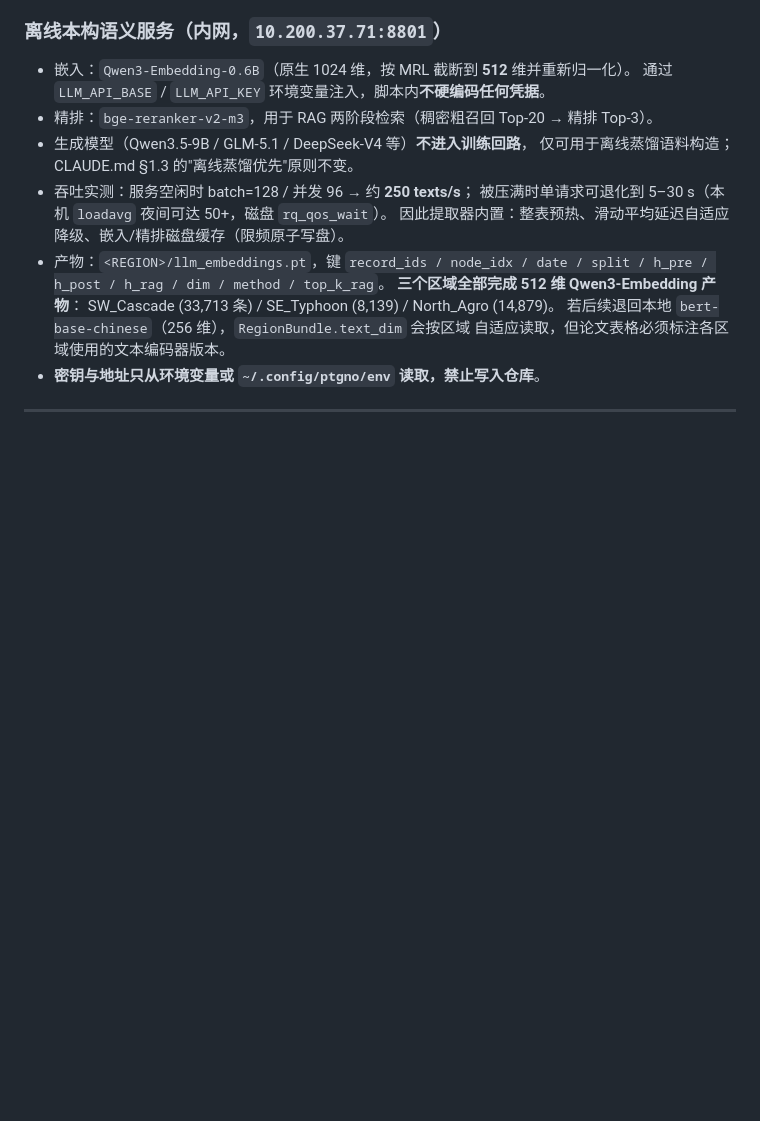
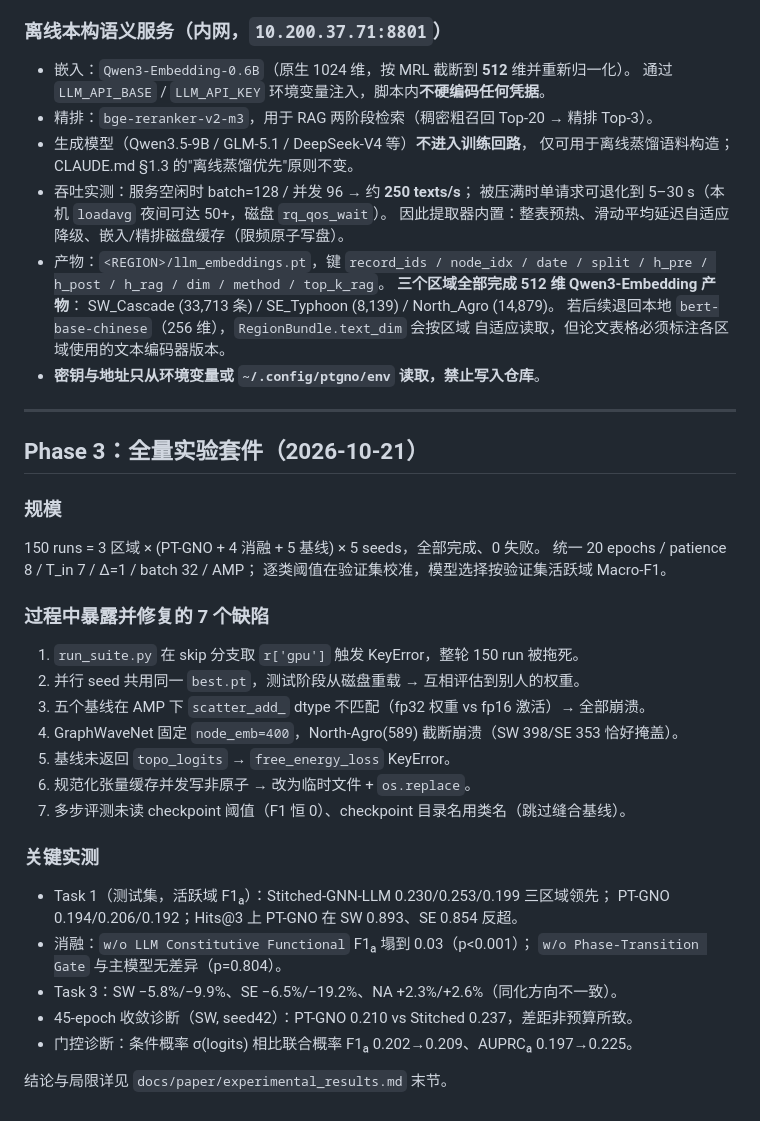
Before and after one commit to Meng0329/weather, a Markdown page: docs/phase_log.md, the part around the change. Drawn GitHub-style; blank space fills up the shorter version.

Commit message:
docs(phase_log): 记录 Phase 3 规模、7 处缺陷修复与关键实测

```diff
--- a/docs/phase_log.md
+++ b/docs/phase_log.md
@@ -130,3 +130,33 @@
 - **密钥与地址只从环境变量或 `~/.config/ptgno/env` 读取，禁止写入仓库**。
 
 ---
+
+## Phase 3：全量实验套件（2026-10-21）
+
+### 规模
+
+150 runs = 3 区域 × (PT-GNO + 4 消融 + 5 基线) × 5 seeds，全部完成、0 失败。
+统一 20 epochs / patience 8 / T_in 7 / Δ=1 / batch 32 / AMP；
+逐类阈值在验证集校准，模型选择按验证集活跃域 Macro-F1。
+
+### 过程中暴露并修复的 7 个缺陷
+
+1. `run_suite.py` 在 skip 分支取 `r['gpu']` 触发 KeyError，整轮 150 run 被拖死。
+2. 并行 seed 共用同一 `best.pt`，测试阶段从磁盘重载 → 互相评估到别人的权重。
+3. 五个基线在 AMP 下 `scatter_add_` dtype 不匹配（fp32 权重 vs fp16 激活）→ 全部崩溃。
+4. GraphWaveNet 固定 `node_emb=400`，North-Agro(589) 截断崩溃（SW 398/SE 353 恰好掩盖）。
+5. 基线未返回 `topo_logits` → `free_energy_loss` KeyError。
+6. 规范化张量缓存并发写非原子 → 改为临时文件 + `os.replace`。
+7. 多步评测未读 checkpoint 阈值（F1 恒 0）、checkpoint 目录名用类名（跳过缝合基线）。
+
+### 关键实测
+
+- Task 1（测试集，活跃域 F1ₐ）：Stitched-GNN-LLM 0.230/0.253/0.199 三区域领先；
+  PT-GNO 0.194/0.206/0.192；Hits@3 上 PT-GNO 在 SW 0.893、SE 0.854 反超。
+- 消融：`w/o LLM Constitutive Functional` F1ₐ 塌到 0.03（p<0.001）；
+  `w/o Phase-Transition Gate` 与主模型无差异（p=0.804）。
+- Task 3：SW −5.8%/−9.9%、SE −6.5%/−19.2%、NA +2.3%/+2.6%（同化方向不一致）。
+- 45-epoch 收敛诊断（SW, seed42）：PT-GNO 0.210 vs Stitched 0.237，差距非预算所致。
+- 门控诊断：条件概率 σ(logits) 相比联合概率 F1ₐ 0.202→0.209、AUPRCₐ 0.197→0.225。
+
+结论与局限详见 `docs/paper/experimental_results.md` 末节。
```
